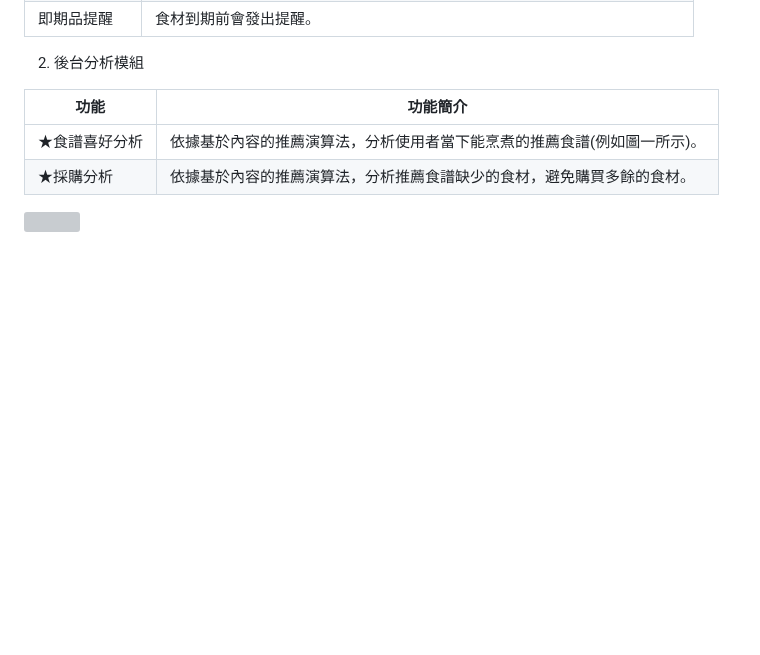
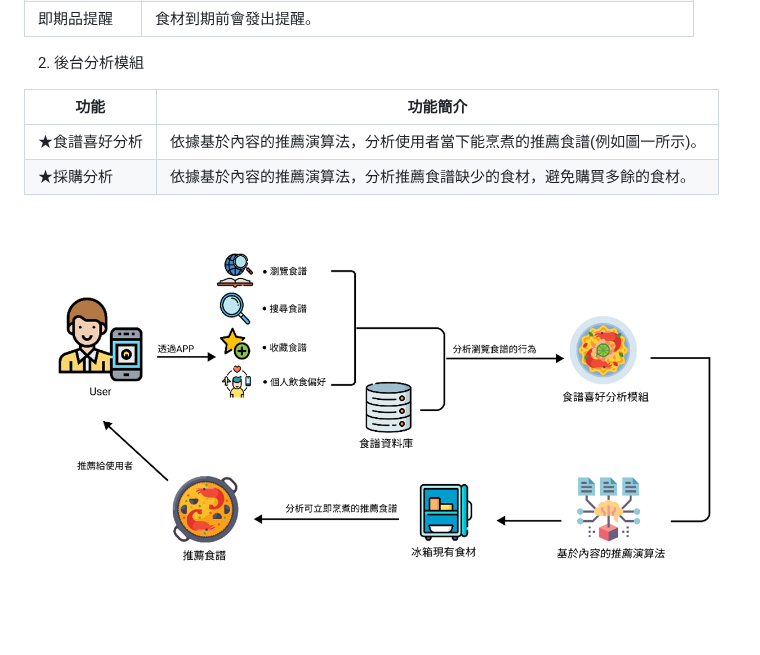
Before and after one commit to Elvis-Ma/The_Ingredients, a Markdown page: README.md, the part around the change. GitHub-like rendering; blank space fills up the shorter version; grey boxes are pictures that could not be loaded.

```diff
--- a/README.md
+++ b/README.md
@@ -70,4 +70,4 @@
 | ★食譜喜好分析 | 依據基於內容的推薦演算法，分析使用者當下能烹煮的推薦食譜(例如圖一所示)。 |
 | ★採購分析 | 依據基於內容的推薦演算法，分析推薦食譜缺少的食材，避免購買多餘的食材。 |
 
-![](推薦食譜流程圖.png)
+![](./md內放置的圖片/推薦食譜流程圖.png)
```
